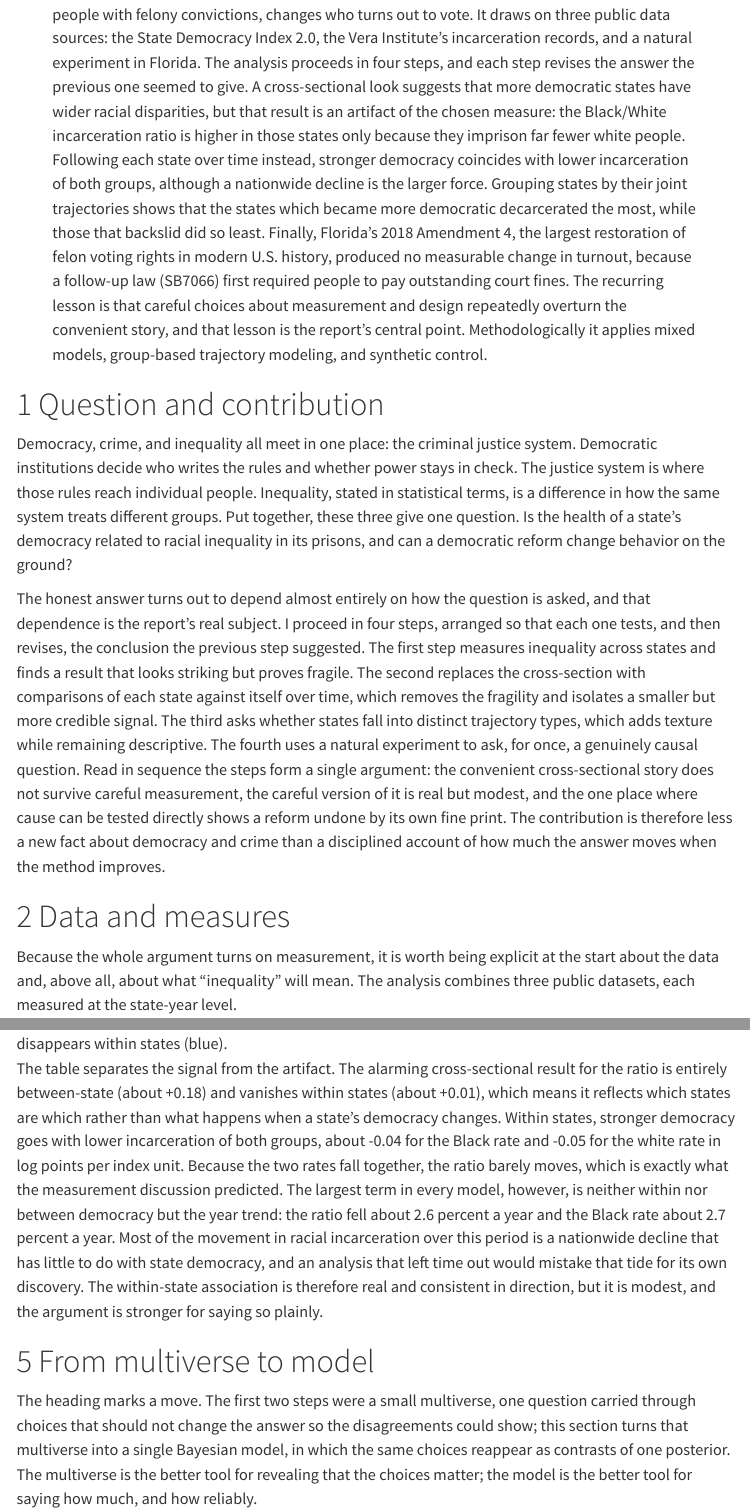
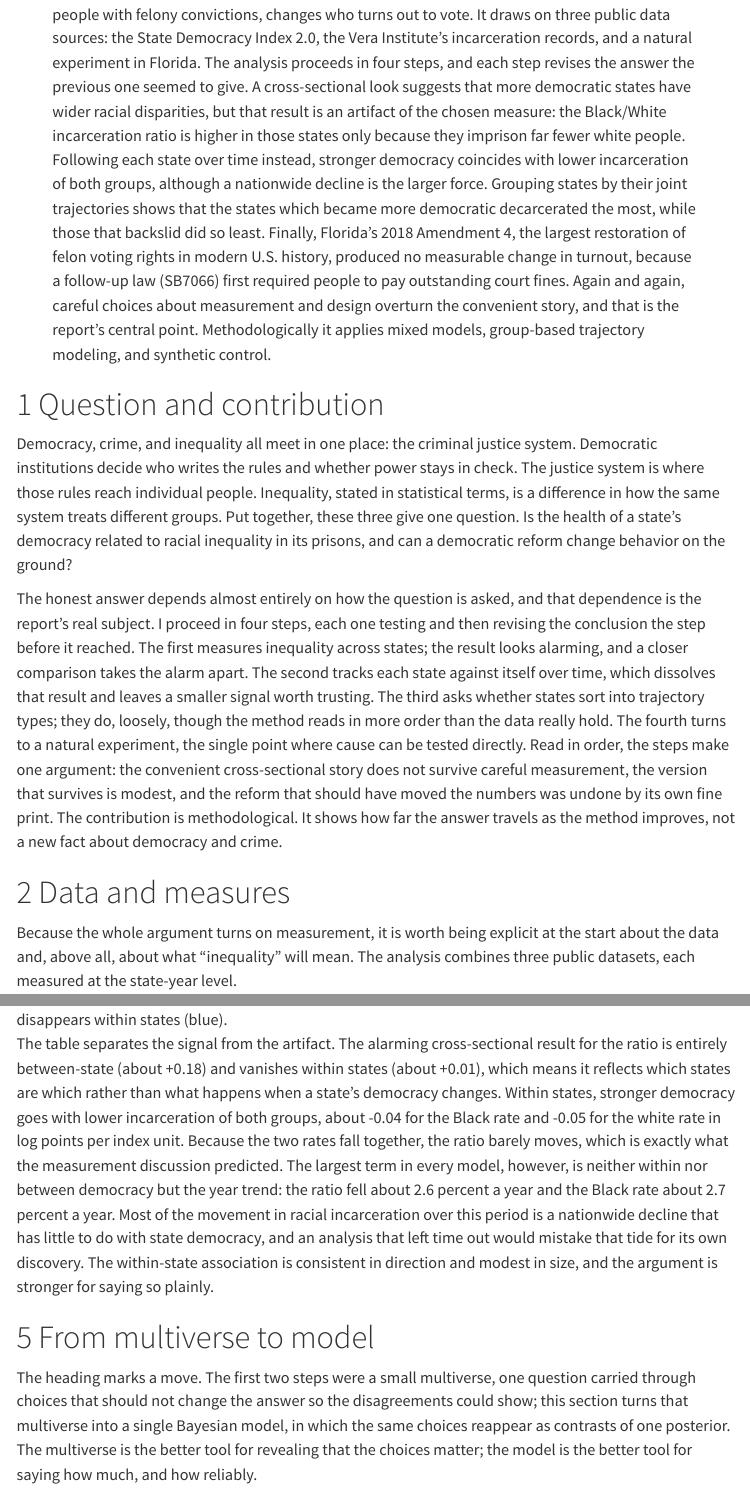
Before and after one commit to haomeng797-ship-it/dem-crime-equity, a Quarto document (report/dem_crime_equity.qmd): the page in a window 1100 px wide, from 340 px down, and a second part further down, joined at a grey line. Rendered offline with R 4.5, knitr and Pandoc in place of Quarto, with nearby package versions; some code elsewhere in the file could not run offline; menus at the side of the page are left out.

Commit message:
polish report prose

```diff
--- a/report/dem_crime_equity.qmd
+++ b/report/dem_crime_equity.qmd
@@ -17,9 +17,9 @@ abstract: |
   trajectories shows that the states which became more democratic decarcerated the most, while
   those that backslid did so least. Finally, Florida's 2018 Amendment 4, the largest restoration of
   felon voting rights in modern U.S. history, produced no measurable change in turnout, because a
-  follow-up law (SB7066) first required people to pay outstanding court fines. The recurring lesson
-  is that careful choices about measurement and design repeatedly overturn the convenient story,
-  and that lesson is the report's central point. Methodologically it applies mixed models,
+  follow-up law (SB7066) first required people to pay outstanding court fines. Again and again, careful
+  choices about measurement and design overturn the convenient story, and that is the report's
+  central point. Methodologically it applies mixed models,
   group-based trajectory modeling, and synthetic control.
 format:
   html:
@@ -54,18 +54,18 @@ in how the same system treats different groups. Put together, these three give o
 health of a state's democracy related to racial inequality in its prisons, and can a democratic
 reform change behavior on the ground?
 
-The honest answer turns out to depend almost entirely on how the question is asked, and that
-dependence is the report's real subject. I proceed in four steps, arranged so that each one tests,
-and then revises, the conclusion the previous step suggested. The first step measures inequality
-across states and finds a result that looks striking but proves fragile. The second replaces the
-cross-section with comparisons of each state against itself over time, which removes the fragility
-and isolates a smaller but more credible signal. The third asks whether states fall into distinct
-trajectory types, which adds texture while remaining descriptive. The fourth uses a natural
-experiment to ask, for once, a genuinely causal question. Read in sequence the steps form a single
-argument: the convenient cross-sectional story does not survive careful measurement, the careful
-version of it is real but modest, and the one place where cause can be tested directly shows a
-reform undone by its own fine print. The contribution is therefore less a new fact about democracy
-and crime than a disciplined account of how much the answer moves when the method improves.
+The honest answer depends almost entirely on how the question is asked, and that dependence is the
+report's real subject. I proceed in four steps, each one testing and then revising the conclusion
+the step before it reached. The first measures inequality across states; the result looks alarming,
+and a closer comparison takes the alarm apart. The second tracks each state against itself over
+time, which dissolves that result and leaves a smaller signal worth trusting. The third asks whether
+states sort into trajectory types; they do, loosely, though the method reads in more order than the
+data really hold. The fourth turns to a natural experiment, the single point where cause can be
+tested directly. Read in order, the steps make one argument: the convenient cross-sectional story
+does not survive careful measurement, the version that survives is modest, and the reform that
+should have moved the numbers was undone by its own fine print. The contribution is methodological.
+It shows how far the answer travels as the method improves, not a new fact about democracy and
+crime.
 
 # Data and measures
 
@@ -185,8 +185,8 @@ term in every model, however, is neither within nor between democracy but the ye
 fell about 2.6 percent a year and the Black rate about 2.7 percent a year. Most of the movement in
 racial incarceration over this period is a nationwide decline that has little to do with state
 democracy, and an analysis that left time out would mistake that tide for its own discovery. The
-within-state association is therefore real and consistent in direction, but it is modest, and the
-argument is stronger for saying so plainly.
+within-state association is consistent in direction and modest in size, and the argument is
+stronger for saying so plainly.
 
 # From multiverse to model
 
```
Also changed, not shown: report/dem_crime_equity.qmd (17 more changed lines).
